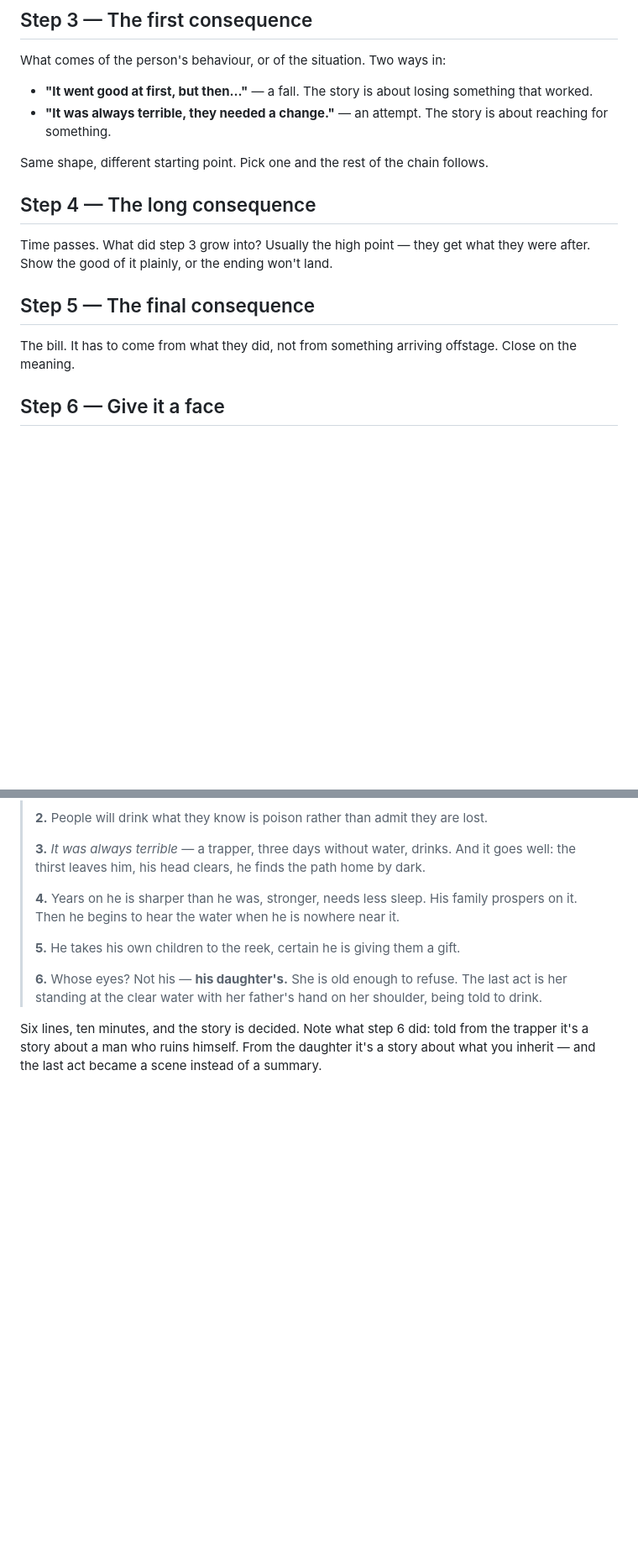
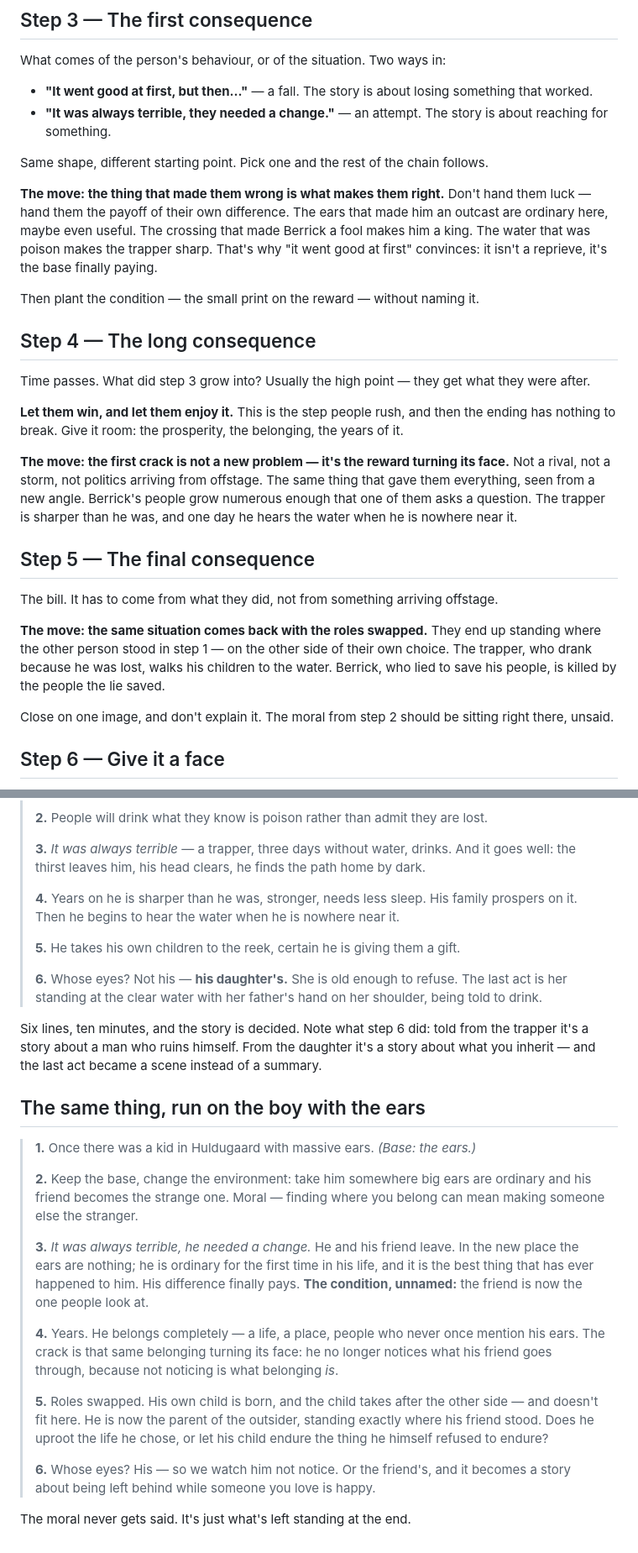
Before and after one commit to GustavBoye/Pixel_Forge, a Markdown page: story/METHOD.md, 2 parts joined by grey strips. Shown at 84% size. Drawn GitHub-style; blank space fills up the shorter version.

Commit message:
Develop steps 3, 4 and 5 with their repeatable moves
Each remaining step now carries a technique rather than a description:
step 3 pays off the base that made the character wrong, step 4 lets them
win and makes the first crack the reward turning its face, step 5 brings
the situation back with the roles swapped. Adds the boy-with-the-ears
idea run through all six steps.

Co-Authored-By: Claude Opus 5 <noreply@anthropic.com>
Claude-Session: https://claude.ai/code/session_0117CD6Rqsy2y999spTmW7fZ

```diff
--- a/story/METHOD.md
+++ b/story/METHOD.md
@@ -65,15 +65,39 @@ What comes of the person's behaviour, or of the situation. Two ways in:
 
 Same shape, different starting point. Pick one and the rest of the chain follows.
 
+**The move: the thing that made them wrong is what makes them right.** Don't hand them
+luck — hand them the payoff of their own difference. The ears that made him an outcast are
+ordinary here, maybe even useful. The crossing that made Berrick a fool makes him a king.
+The water that was poison makes the trapper sharp. That's why "it went good at first"
+convinces: it isn't a reprieve, it's the base finally paying.
+
+Then plant the condition — the small print on the reward — without naming it.
+
 ## Step 4 — The long consequence
 
 Time passes. What did step 3 grow into? Usually the high point — they get what they were
-after. Show the good of it plainly, or the ending won't land.
+after.
+
+**Let them win, and let them enjoy it.** This is the step people rush, and then the ending
+has nothing to break. Give it room: the prosperity, the belonging, the years of it.
+
+**The move: the first crack is not a new problem — it's the reward turning its face.**
+Not a rival, not a storm, not politics arriving from offstage. The same thing that gave
+them everything, seen from a new angle. Berrick's people grow numerous enough that one of
+them asks a question. The trapper is sharper than he was, and one day he hears the water
+when he is nowhere near it.
 
 ## Step 5 — The final consequence
 
 The bill. It has to come from what they did, not from something arriving offstage.
-Close on the meaning.
+
+**The move: the same situation comes back with the roles swapped.** They end up standing
+where the other person stood in step 1 — on the other side of their own choice. The
+trapper, who drank because he was lost, walks his children to the water. Berrick, who lied
+to save his people, is killed by the people the lie saved.
+
+Close on one image, and don't explain it. The moral from step 2 should be sitting right
+there, unsaid.
 
 ## Step 6 — Give it a face
 
@@ -137,3 +161,31 @@ Three questions. Any "no" sends you back, and it's cheap while it's still bullet
 Six lines, ten minutes, and the story is decided. Note what step 6 did: told from the
 trapper it's a story about a man who ruins himself. From the daughter it's a story about
 what you inherit — and the last act became a scene instead of a summary.
+
+
+## The same thing, run on the boy with the ears
+
+> **1.** Once there was a kid in Huldugaard with massive ears. *(Base: the ears.)*
+>
+> **2.** Keep the base, change the environment: take him somewhere big ears are ordinary
+> and his friend becomes the strange one. Moral — finding where you belong can mean making
+> someone else the stranger.
+>
+> **3.** *It was always terrible, he needed a change.* He and his friend leave. In the new
+> place the ears are nothing; he is ordinary for the first time in his life, and it is the
+> best thing that has ever happened to him. His difference finally pays. **The condition,
+> unnamed:** the friend is now the one people look at.
+>
+> **4.** Years. He belongs completely — a life, a place, people who never once mention his
+> ears. The crack is that same belonging turning its face: he no longer notices what his
+> friend goes through, because not noticing is what belonging *is*.
+>
+> **5.** Roles swapped. His own child is born, and the child takes after the other side —
+> and doesn't fit here. He is now the parent of the outsider, standing exactly where his
+> friend stood. Does he uproot the life he chose, or let his child endure the thing he
+> himself refused to endure?
+>
+> **6.** Whose eyes? His — so we watch him not notice. Or the friend's, and it becomes a
+> story about being left behind while someone you love is happy.
+
+The moral never gets said. It's just what's left standing at the end.
```
